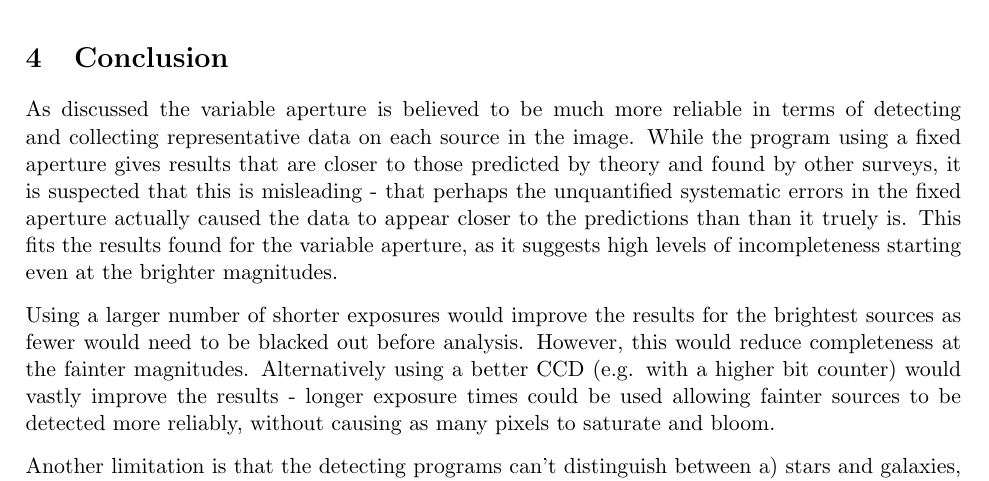
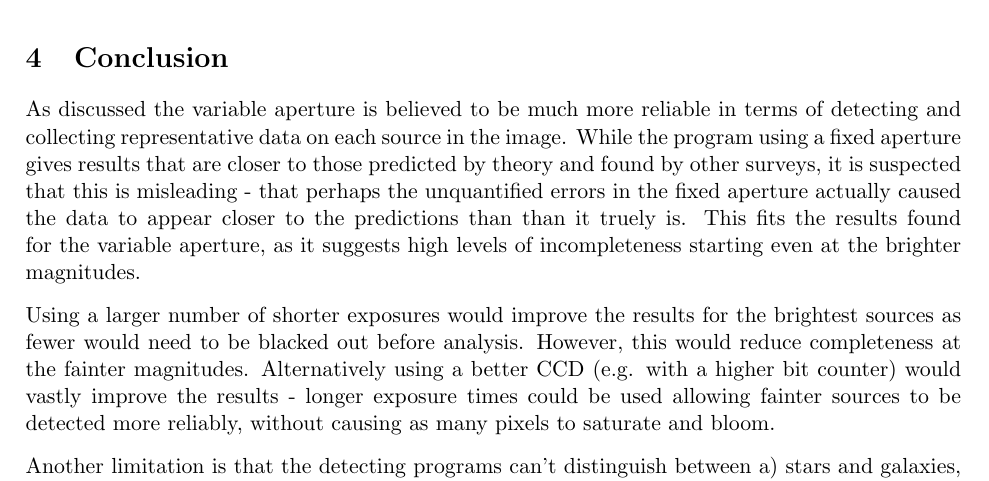
Before and after one commit to dangerdak/AIP, a LaTeX paper (Report.tex): part of page 9 of 11, cut so that both start at the same text. Compiled offline with pdfLaTeX.

Commit message:
Final draft - not systematic errors in conclusion.

```diff
--- a/Report.tex
+++ b/Report.tex
@@ -460,7 +460,7 @@ representative data on each source in the image.
 While the program using a fixed aperture gives results that are
 closer to those predicted by theory and found by other surveys,
 it is suspected that this is misleading - that perhaps
-the unquantified systematic errors in the fixed aperture actually
+the unquantified errors in the fixed aperture actually
 caused the data to appear closer to the predictions than
 than it truely is. This fits the results found for the variable
 aperture, as it suggests high levels of incompleteness
```
